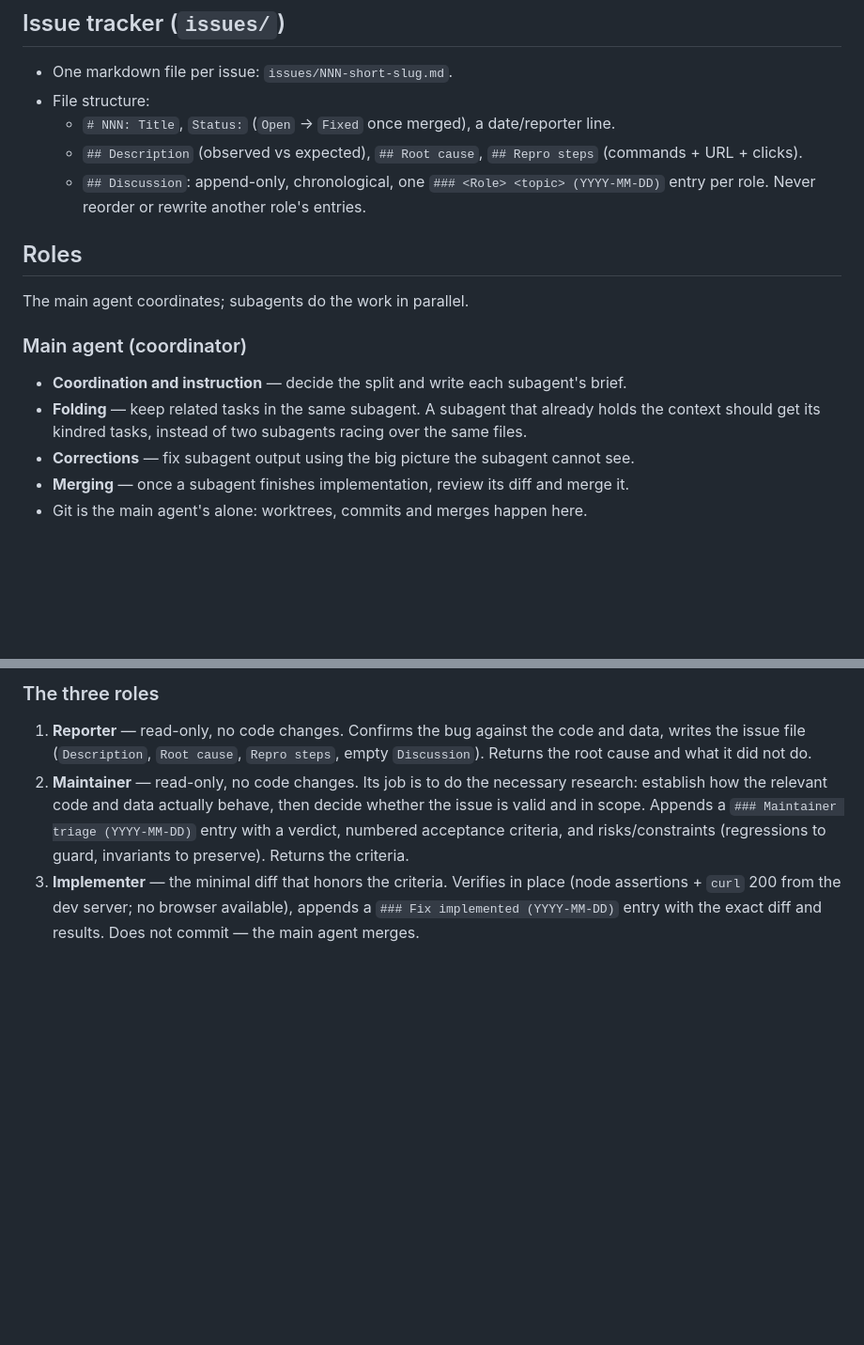
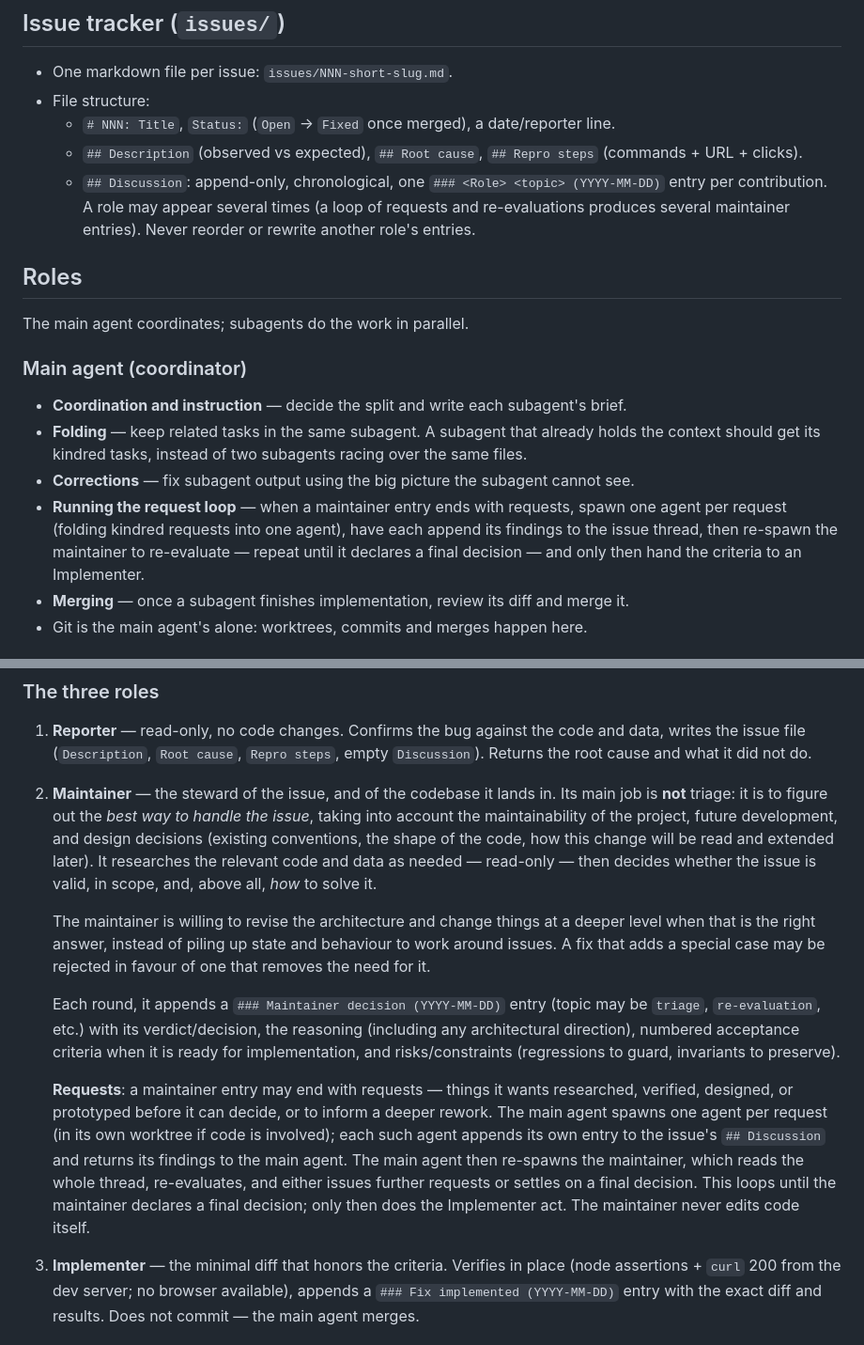
Before and after one commit to adem482p/time, a Markdown page: AGENTS.md, 2 parts joined by grey strips. Shown at 94% size. Drawn GitHub-style; blank space fills up the shorter version.

Commit message:
Rework the maintainer role into an architecture-first decision loop
Triage was only ever the entry ticket: the maintainer now stewards the
issue against the project as a whole (maintainability, future work,
design coherence), may direct deeper rework instead of workarounds, and
issues requests that the coordinator fulfils with spawned agents whose
findings land in the issue thread — then re-evaluates, round after
round, until a final decision hands over to the implementer.

```diff
--- a/AGENTS.md
+++ b/AGENTS.md
@@ -25,8 +25,9 @@
   - `## Description` (observed vs expected), `## Root cause`, `## Repro steps`
     (commands + URL + clicks).
   - `## Discussion`: append-only, chronological, one
-    `### <Role> <topic> (YYYY-MM-DD)` entry per role. Never reorder or rewrite
-    another role's entries.
+    `### <Role> <topic> (YYYY-MM-DD)` entry per contribution. A role may appear
+    several times (a loop of requests and re-evaluations produces several
+    maintainer entries). Never reorder or rewrite another role's entries.
 
 ## Roles
 
@@ -39,6 +40,11 @@ The main agent coordinates; subagents do the work in parallel.
   holds the context should get its kindred tasks, instead of two subagents racing
   over the same files.
 - **Corrections** — fix subagent output using the big picture the subagent cannot see.
+- **Running the request loop** — when a maintainer entry ends with requests,
+  spawn one agent per request (folding kindred requests into one agent), have
+  each append its findings to the issue thread, then re-spawn the maintainer to
+  re-evaluate — repeat until it declares a final decision — and only then hand
+  the criteria to an Implementer.
 - **Merging** — once a subagent finishes implementation, review its diff and merge it.
 - Git is the main agent's alone: worktrees, commits and merges happen here.
 
@@ -55,12 +61,34 @@ The main agent coordinates; subagents do the work in parallel.
 1. **Reporter** — read-only, no code changes. Confirms the bug against the code and
    data, writes the issue file (`Description`, `Root cause`, `Repro steps`, empty
    `Discussion`). Returns the root cause and what it did not do.
-2. **Maintainer** — read-only, no code changes. Its job is to do the necessary
-   research: establish how the relevant code and data actually behave, then decide
-   whether the issue is valid and in scope. Appends a
-   `### Maintainer triage (YYYY-MM-DD)` entry with a verdict, numbered acceptance
-   criteria, and risks/constraints (regressions to guard, invariants to preserve).
-   Returns the criteria.
+2. **Maintainer** — the steward of the issue, and of the codebase it lands in.
+   Its main job is **not** triage: it is to figure out the *best way to handle
+   the issue*, taking into account the maintainability of the project, future
+   development, and design decisions (existing conventions, the shape of the
+   code, how this change will be read and extended later). It researches the
+   relevant code and data as needed — read-only — then decides whether the issue
+   is valid, in scope, and, above all, *how* to solve it.
+
+   The maintainer is willing to revise the architecture and change things at a
+   deeper level when that is the right answer, instead of piling up state and
+   behaviour to work around issues. A fix that adds a special case may be
+   rejected in favour of one that removes the need for it.
+
+   Each round, it appends a `### Maintainer decision (YYYY-MM-DD)` entry (topic
+   may be `triage`, `re-evaluation`, etc.) with its verdict/decision, the
+   reasoning (including any architectural direction), numbered acceptance
+   criteria when it is ready for implementation, and risks/constraints
+   (regressions to guard, invariants to preserve).
+
+   **Requests**: a maintainer entry may end with requests — things it wants
+   researched, verified, designed, or prototyped before it can decide, or to
+   inform a deeper rework. The main agent spawns one agent per request (in its
+   own worktree if code is involved); each such agent appends its own entry to
+   the issue's `## Discussion` and returns its findings to the main agent. The
+   main agent then re-spawns the maintainer, which reads the whole thread,
+   re-evaluates, and either issues further requests or settles on a final
+   decision. This loops until the maintainer declares a final decision; only
+   then does the Implementer act. The maintainer never edits code itself.
 3. **Implementer** — the minimal diff that honors the criteria. Verifies in place
    (node assertions + `curl` 200 from the dev server; no browser available),
    appends a `### Fix implemented (YYYY-MM-DD)` entry with the exact diff and
```
